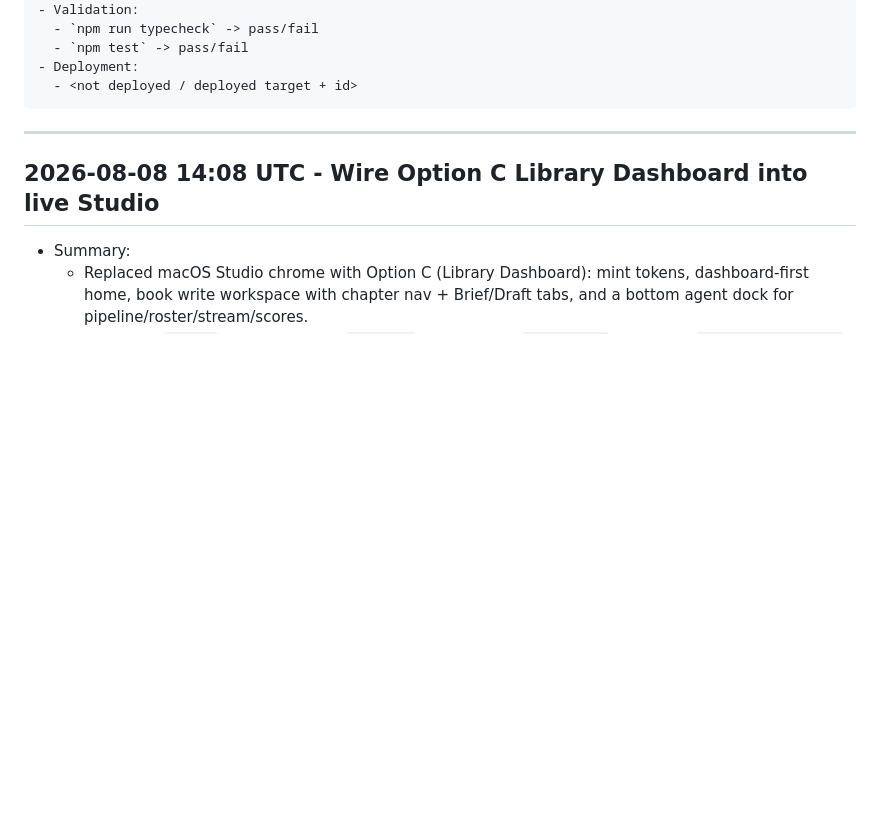
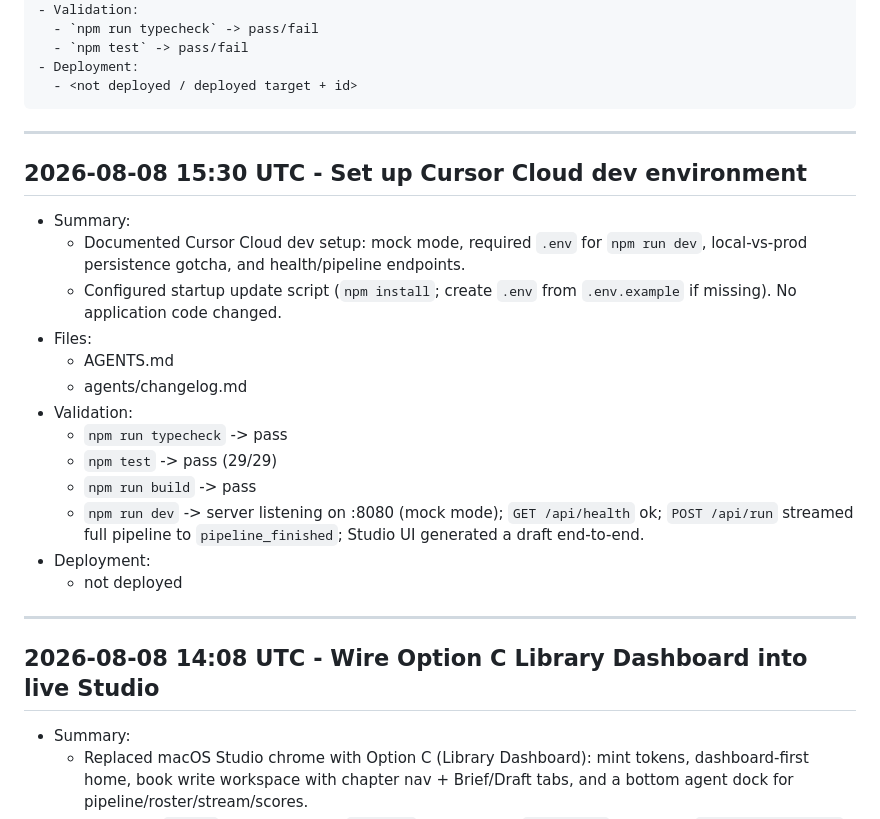
Before and after one commit to pmaxit/agent-catalogue, a Markdown page: agents/changelog.md, the part around the change. GitHub-like rendering; blank space fills up the shorter version.

````diff
--- a/agents/changelog.md
+++ b/agents/changelog.md
@@ -24,6 +24,23 @@ Append-only log for agent work in this repository.
 - Deployment:
   - <not deployed / deployed target + id>
 ```
+
+---
+
+## 2026-08-08 15:30 UTC - Set up Cursor Cloud dev environment
+- Summary:
+  - Documented Cursor Cloud dev setup: mock mode, required `.env` for `npm run dev`, local-vs-prod persistence gotcha, and health/pipeline endpoints.
+  - Configured startup update script (`npm install`; create `.env` from `.env.example` if missing). No application code changed.
+- Files:
+  - AGENTS.md
+  - agents/changelog.md
+- Validation:
+  - `npm run typecheck` -> pass
+  - `npm test` -> pass (29/29)
+  - `npm run build` -> pass
+  - `npm run dev` -> server listening on :8080 (mock mode); `GET /api/health` ok; `POST /api/run` streamed full pipeline to `pipeline_finished`; Studio UI generated a draft end-to-end.
+- Deployment:
+  - not deployed
 
 ---
 
````
Also changed, not shown: AGENTS.md (+9 -0 lines).
